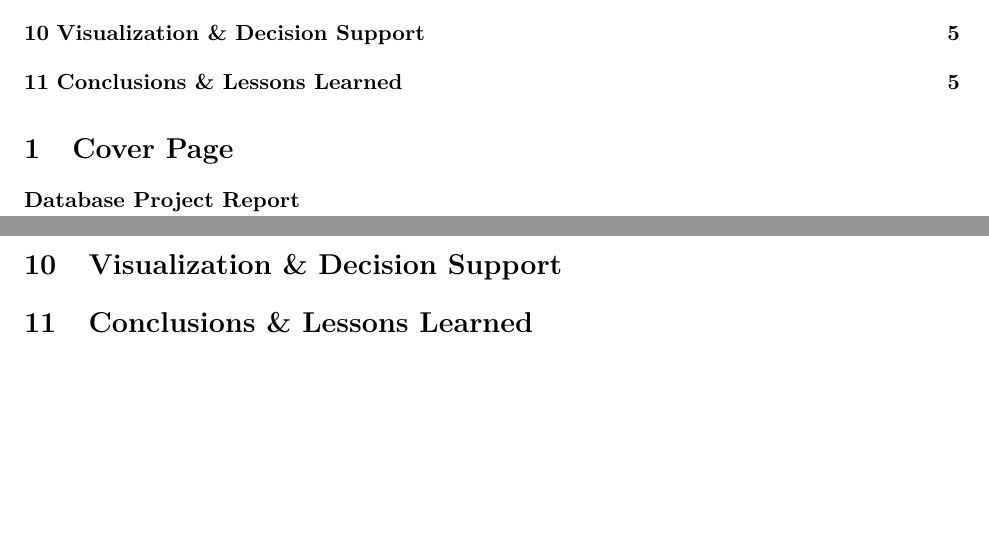
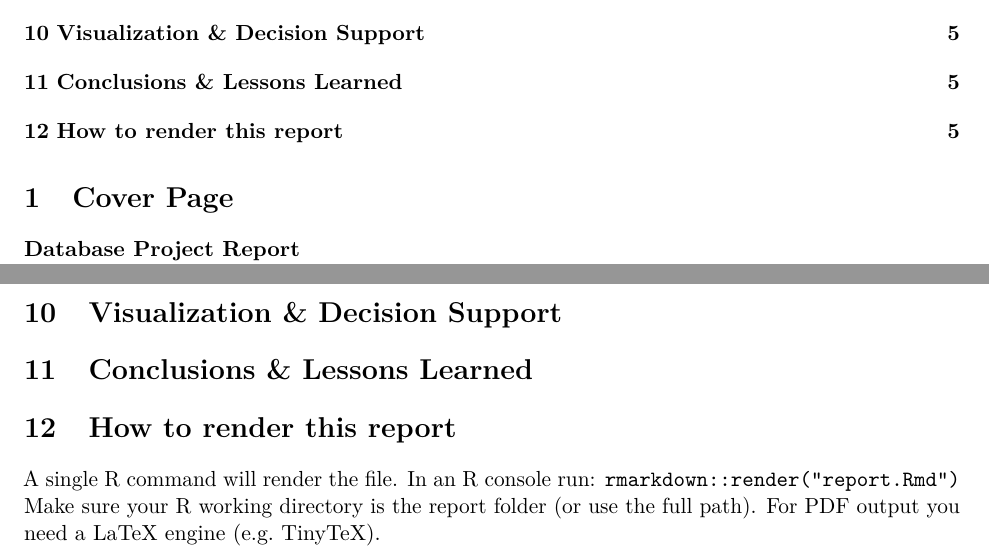
Before and after one commit to dydy2010/dbm_project_ACID, an R Markdown document (report.Rmd): two parts of pages 1 and 5 of 5, joined at a grey line, cut so that both start at the same text, the shorter picture padded with empty space. Rendered offline with R 4.5, knitr and Pandoc, then LaTeX, with nearby package versions.

Commit message:
migrated docx to rmd, rendered one time to pdf

````diff
--- a/report.Rmd
+++ b/report.Rmd
@@ -9,6 +9,7 @@ output:
     number_sections: true
 fontsize: 11pt
 geometry: margin=1in
+knit: rmarkdown::render
 ---
 
 ```{r setup, include=FALSE}
@@ -138,3 +139,20 @@ All fields describing the measurement location (counting site, signal name, coor
 # Visualization & Decision Support
 
 # Conclusions & Lessons Learned
+
+# How to render this report
+
+A single R command will render the file. In an R console run:
+`rmarkdown::render("report.Rmd")`
+Make sure your R working directory is the report folder (or use the full path). For PDF output you need a LaTeX engine (e.g. TinyTeX).
+
+```{r render_examples, eval=FALSE}
+# In R (interactive)
+rmarkdown::render("report.Rmd", output_format = "pdf_document")
+
+# From a shell/CI
+# Rscript -e 'rmarkdown::render("report.Rmd")'
+
+# If you need LaTeX for PDF and don't have it installed:
+# install.packages("tinytex"); tinytex::install_tinytex()
+```
````
Also changed, not shown: report.pdf (added).
